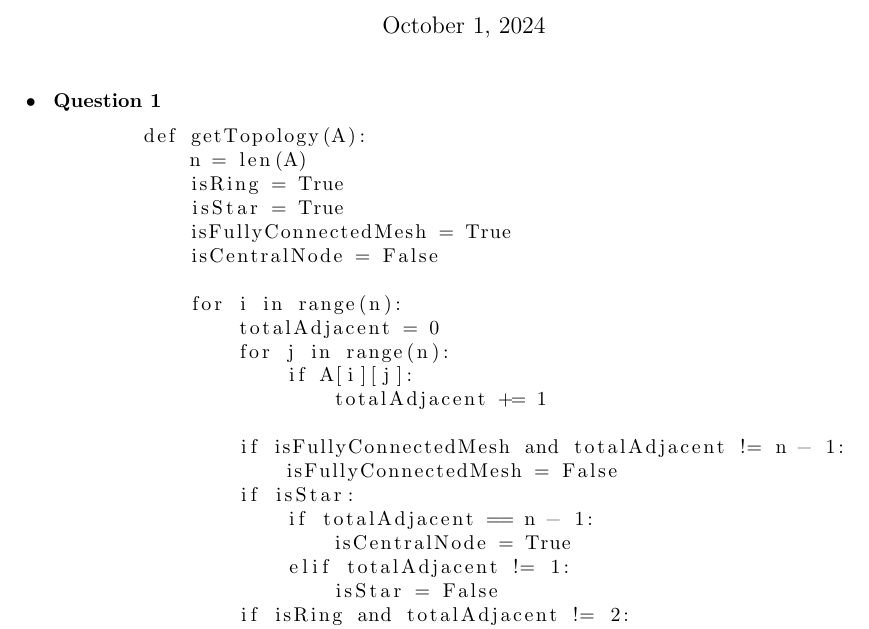
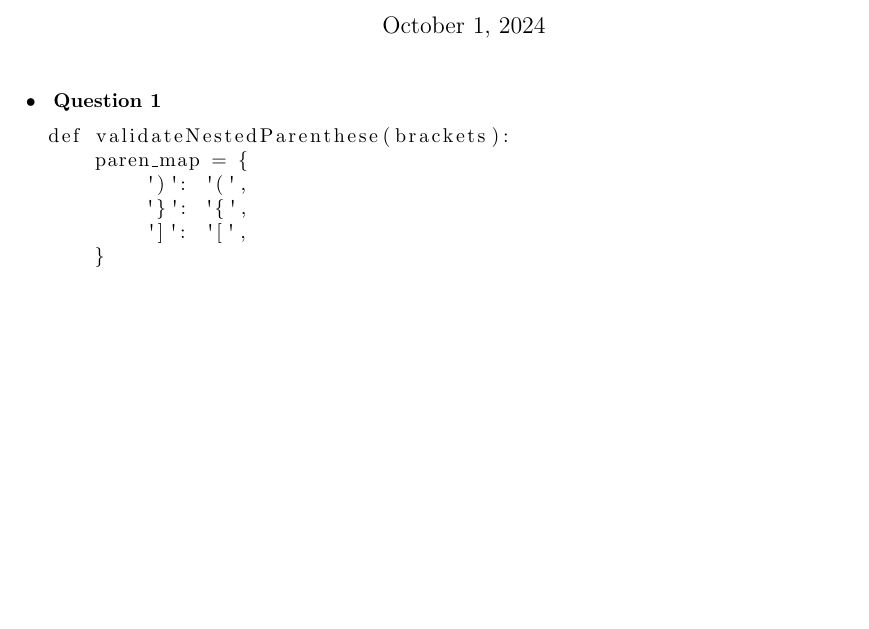
Before and after one commit to Hien-Trinh/comp-221, a LaTeX problem sheet (HW/HW3/HW3.tex): part of page 1 of 3, cut so that both start at the same text, the shorter picture padded with empty space. Compiled offline with pdfLaTeX.

Commit message:
Add HW3 Q1

```diff
--- a/HW/HW3/HW3.tex
+++ b/HW/HW3/HW3.tex
@@ -33,15 +33,11 @@
     \item\textbf{ Question 1}
 
     \begin{lstlisting}
-        def getTopology(A):
-            n = len(A)
-            isRing = True
-            isStar = True
-            isFullyConnectedMesh = True
-            isCentralNode = False
+def validateNestedParenthese(brackets):
+    paren_map = {
+        ')': '(',
+        '}': '{',
+        ']': '[',
+    }
+    stack = []
 
-            for i in range(n):
-                totalAdjacent = 0
-                for j in range(n):
-                    if A[i][j]:
-                        totalAdjacent += 1
@@ -48,10 +51 @@
 
-                if isFullyConnectedMesh and totalAdjacent != n - 1:
-                    isFullyConnectedMesh = False
-                if isStar:
-                    if totalAdjacent == n - 1:
-                        isCentralNode = True
-                    elif totalAdjacent != 1:
-                        isStar = False
-                if isRing and totalAdjacent != 2:
-                    isRing = False
```
Also changed, not shown: HW/HW3/HW3.pdf, HW/HW3/HW3.tex (17 more changed lines), 1 other file.
